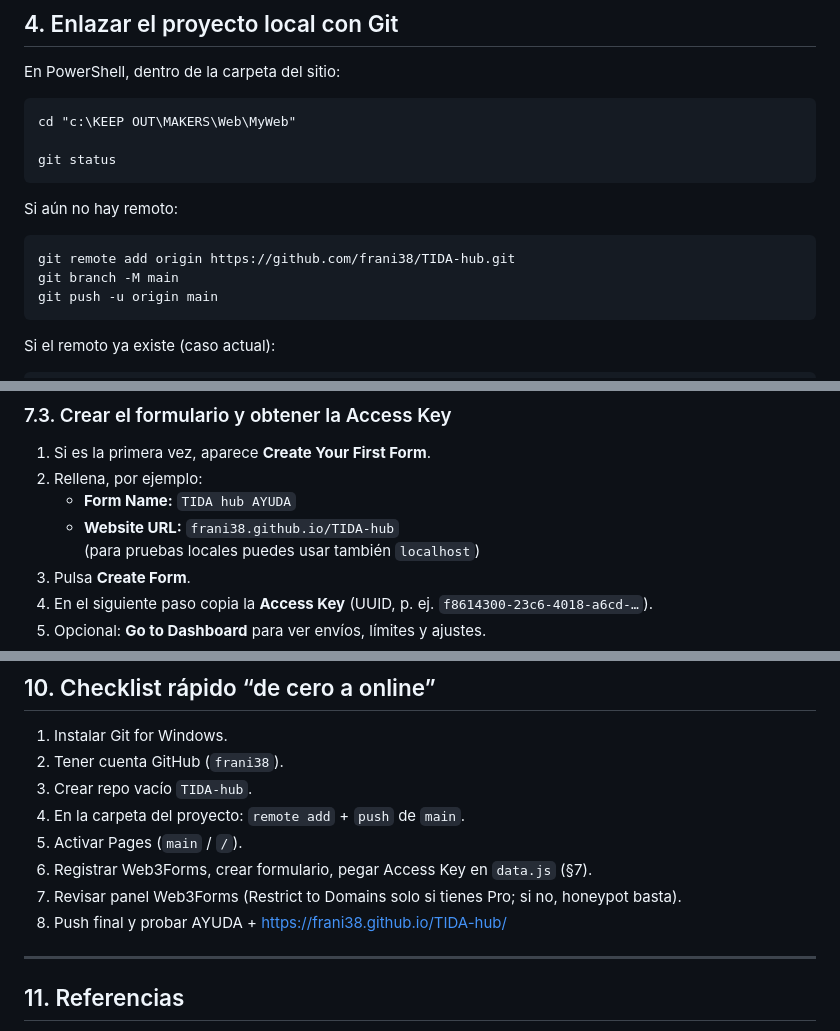
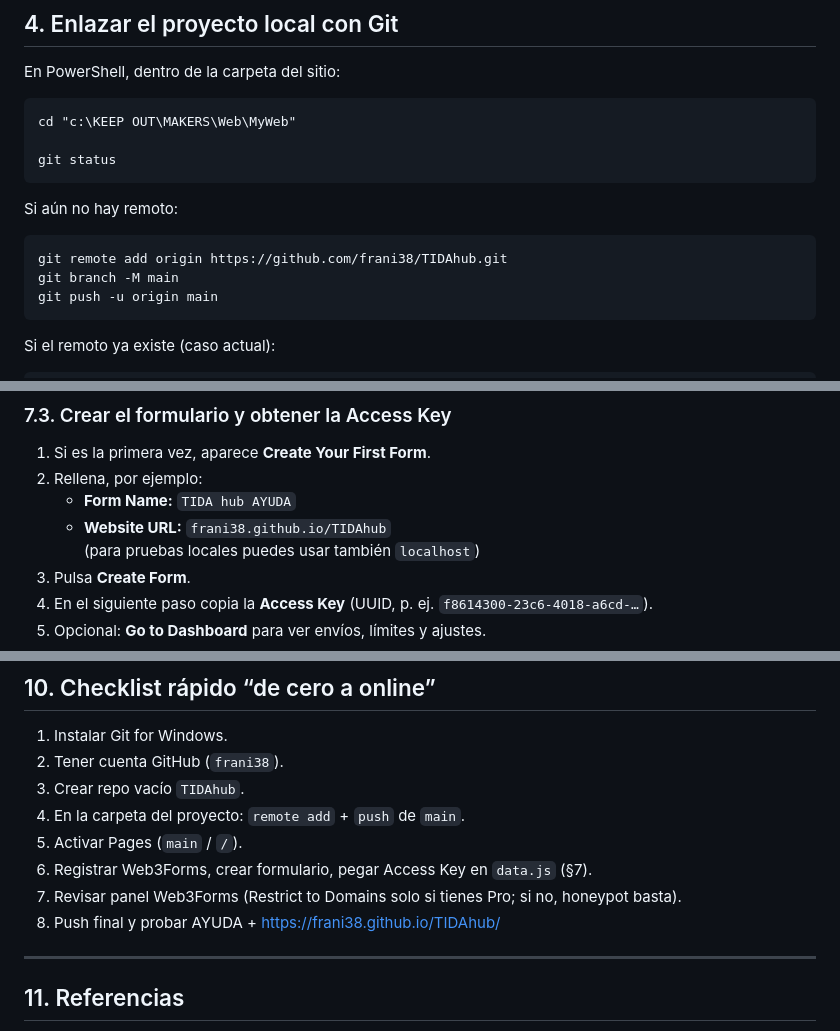
Before and after one commit to frani38/TIDA-hub, a Markdown page: github_TIDAhub.md, 3 parts joined by grey strips. GitHub-like rendering.

````diff
--- a/github_TIDAhub.md
+++ b/github_TIDAhub.md
@@ -76,7 +76,7 @@ git status
 Si aún no hay remoto:
 
 ```bat
-git remote add origin https://github.com/frani38/TIDA-hub.git
+git remote add origin https://github.com/frani38/TIDAhub.git
 git branch -M main
 git push -u origin main
 ```
@@ -175,7 +175,7 @@ Ventajas frente al antiguo `mailto:`: el visitante **no necesita** tener un clie
 1. Si es la primera vez, aparece **Create Your First Form**.
 2. Rellena, por ejemplo:
    - **Form Name:** `TIDA hub AYUDA`
-   - **Website URL:** `frani38.github.io/TIDA-hub`
+   - **Website URL:** `frani38.github.io/TIDAhub`
      (para pruebas locales puedes usar también `localhost`)
 3. Pulsa **Create Form**.
 4. En el siguiente paso copia la **Access Key** (UUID, p. ej. `f8614300-23c6-4018-a6cd-…`).
@@ -288,12 +288,12 @@ Si cambias de proveedor de mensajería, actualiza esos textos a la vez que el c
 
 1. Instalar Git for Windows.
 2. Tener cuenta GitHub (`frani38`).
-3. Crear repo vacío `TIDA-hub`.
+3. Crear repo vacío `TIDAhub`.
 4. En la carpeta del proyecto: `remote add` + `push` de `main`.
 5. Activar Pages (`main` / `/`).
 6. Registrar Web3Forms, crear formulario, pegar Access Key en `data.js` (§7).
 7. Revisar panel Web3Forms (Restrict to Domains solo si tienes Pro; si no, honeypot basta).
-8. Push final y probar AYUDA + https://frani38.github.io/TIDA-hub/
+8. Push final y probar AYUDA + https://frani38.github.io/TIDAhub/
 
 ---
 
````
Also changed, not shown: other parts of github_TIDAhub.md (+9 -9 lines), README.md (+3 -3 lines), content/README.md (+1 -1 lines).
